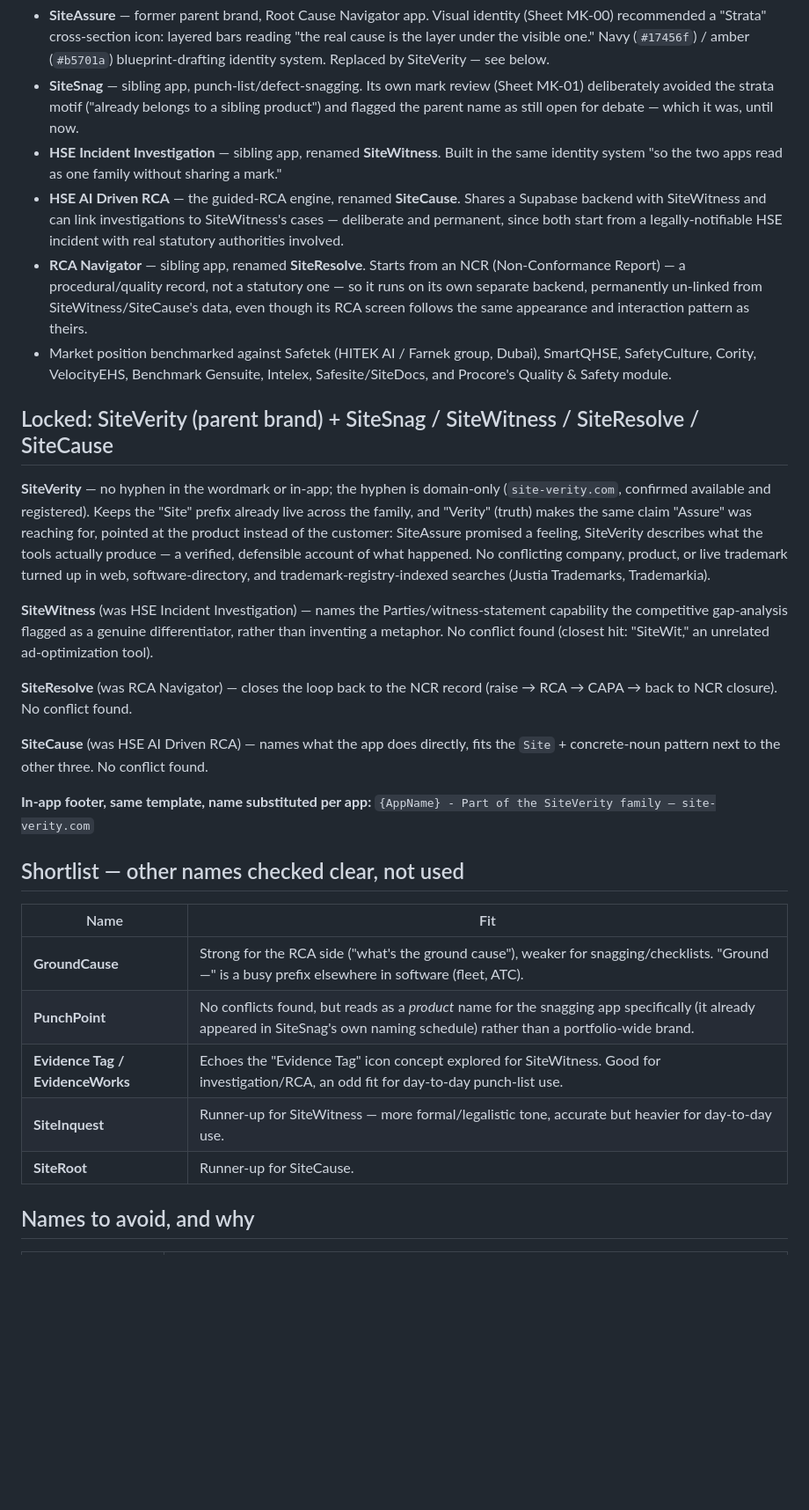
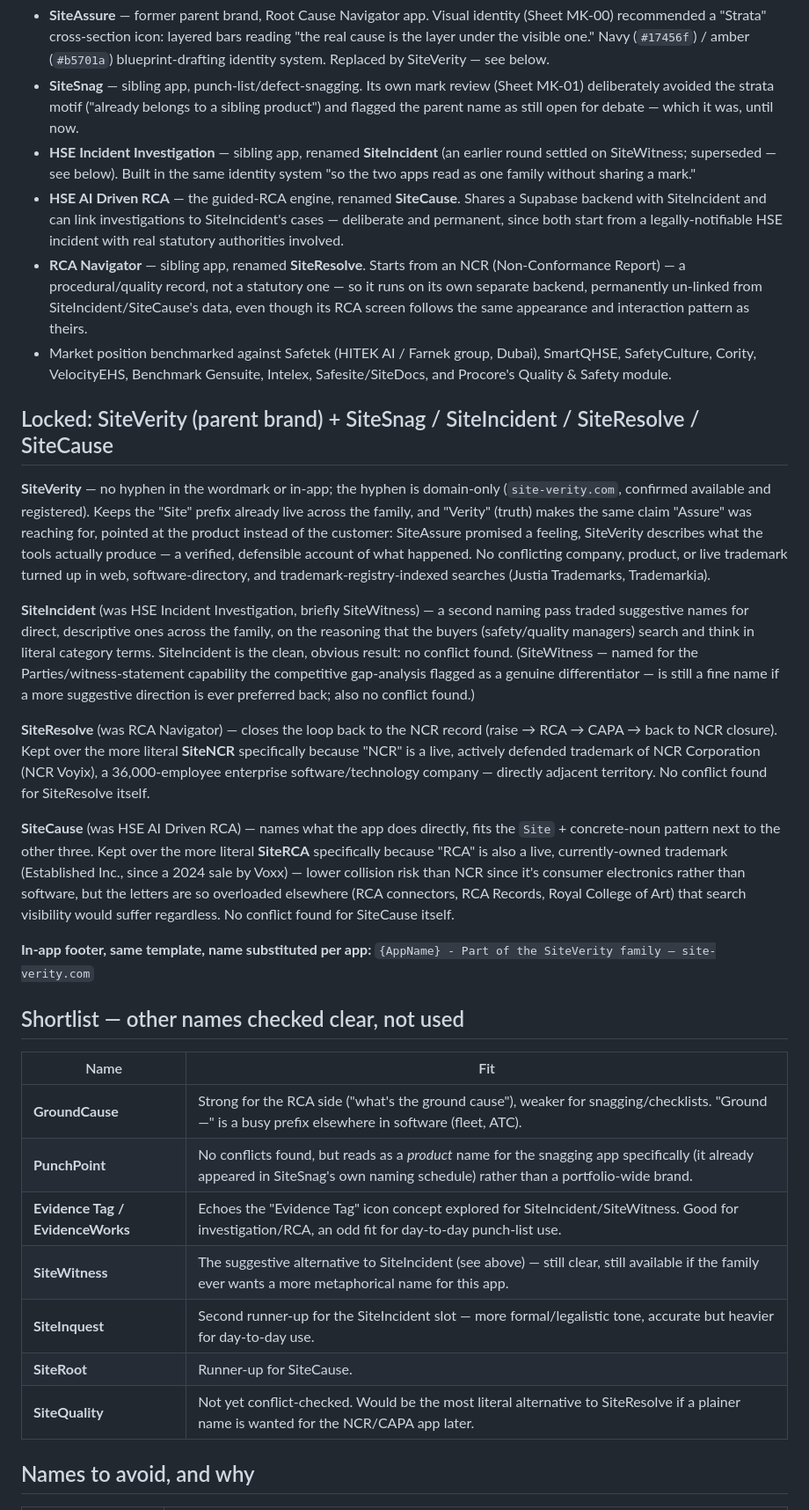
Before and after one commit to alisterwhite1/Coursiv-training-, a Markdown page: NAMING-RESEARCH.md, the part around one of its changes. Shown at 88% size. GitHub-like rendering; blank space fills up the shorter version.

Commit message:
Update naming record: SiteWitness -> SiteIncident, document SiteRCA/SiteNCR rejection
Second naming pass swapped suggestive sibling-app names for direct,
descriptive ones. Records the final family (SiteIncident, SiteResolve,
SiteCause, SiteSnag) and why the literal acronym alternatives (SiteNCR,
SiteRCA) were rejected -- both collide with live, actively defended
trademarks (NCR Corporation, and RCA per its 2024 sale to Established Inc.).

```diff
--- a/NAMING-RESEARCH.md
+++ b/NAMING-RESEARCH.md
@@ -11,19 +11,20 @@ organization from first-user setup, not built specifically for that one project:
 - **SiteSnag** — sibling app, punch-list/defect-snagging. Its own mark review (Sheet MK-01)
   deliberately avoided the strata motif ("already belongs to a sibling product") and flagged the
   parent name as still open for debate — which it was, until now.
-- **HSE Incident Investigation** — sibling app, renamed **SiteWitness**. Built in the same identity
-  system "so the two apps read as one family without sharing a mark."
+- **HSE Incident Investigation** — sibling app, renamed **SiteIncident** (an earlier round settled on
+  SiteWitness; superseded — see below). Built in the same identity system "so the two apps read as
+  one family without sharing a mark."
 - **HSE AI Driven RCA** — the guided-RCA engine, renamed **SiteCause**. Shares a Supabase backend
-  with SiteWitness and can link investigations to SiteWitness's cases — deliberate and permanent,
+  with SiteIncident and can link investigations to SiteIncident's cases — deliberate and permanent,
   since both start from a legally-notifiable HSE incident with real statutory authorities involved.
 - **RCA Navigator** — sibling app, renamed **SiteResolve**. Starts from an NCR (Non-Conformance
   Report) — a procedural/quality record, not a statutory one — so it runs on its own separate
-  backend, permanently un-linked from SiteWitness/SiteCause's data, even though its RCA screen
+  backend, permanently un-linked from SiteIncident/SiteCause's data, even though its RCA screen
   follows the same appearance and interaction pattern as theirs.
 - Market position benchmarked against Safetek (HITEK AI / Farnek group, Dubai), SmartQHSE, SafetyCulture,
   Cority, VelocityEHS, Benchmark Gensuite, Intelex, Safesite/SiteDocs, and Procore's Quality & Safety module.
 
-## Locked: SiteVerity (parent brand) + SiteSnag / SiteWitness / SiteResolve / SiteCause
+## Locked: SiteVerity (parent brand) + SiteSnag / SiteIncident / SiteResolve / SiteCause
 
 **SiteVerity** — no hyphen in the wordmark or in-app; the hyphen is domain-only
 (`site-verity.com`, confirmed available and registered). Keeps the "Site" prefix already live across
@@ -33,15 +34,24 @@ actually produce — a verified, defensible account of what happened. No conflic
 or live trademark turned up in web, software-directory, and trademark-registry-indexed searches
 (Justia Trademarks, Trademarkia).
 
-**SiteWitness** (was HSE Incident Investigation) — names the Parties/witness-statement capability the
-competitive gap-analysis flagged as a genuine differentiator, rather than inventing a metaphor. No
-conflict found (closest hit: "SiteWit," an unrelated ad-optimization tool).
+**SiteIncident** (was HSE Incident Investigation, briefly SiteWitness) — a second naming pass traded
+suggestive names for direct, descriptive ones across the family, on the reasoning that the buyers
+(safety/quality managers) search and think in literal category terms. SiteIncident is the clean,
+obvious result: no conflict found. (SiteWitness — named for the Parties/witness-statement capability
+the competitive gap-analysis flagged as a genuine differentiator — is still a fine name if a more
+suggestive direction is ever preferred back; also no conflict found.)
 
 **SiteResolve** (was RCA Navigator) — closes the loop back to the NCR record (raise → RCA → CAPA →
-back to NCR closure). No conflict found.
+back to NCR closure). Kept over the more literal **SiteNCR** specifically because "NCR" is a live,
+actively defended trademark of NCR Corporation (NCR Voyix), a 36,000-employee enterprise
+software/technology company — directly adjacent territory. No conflict found for SiteResolve itself.
 
 **SiteCause** (was HSE AI Driven RCA) — names what the app does directly, fits the `Site` +
-concrete-noun pattern next to the other three. No conflict found.
+concrete-noun pattern next to the other three. Kept over the more literal **SiteRCA** specifically
+because "RCA" is also a live, currently-owned trademark (Established Inc., since a 2024 sale by Voxx)
+— lower collision risk than NCR since it's consumer electronics rather than software, but the letters
+are so overloaded elsewhere (RCA connectors, RCA Records, Royal College of Art) that search
+visibility would suffer regardless. No conflict found for SiteCause itself.
 
 **In-app footer, same template, name substituted per app:**
 `{AppName} - Part of the SiteVerity family — site-verity.com`
@@ -52,9 +62,11 @@ concrete-noun pattern next to the other three. No conflict found.
 |---|---|
 | **GroundCause** | Strong for the RCA side ("what's the ground cause"), weaker for snagging/checklists. "Ground—" is a busy prefix elsewhere in software (fleet, ATC). |
 | **PunchPoint** | No conflicts found, but reads as a *product* name for the snagging app specifically (it already appeared in SiteSnag's own naming schedule) rather than a portfolio-wide brand. |
-| **Evidence Tag / EvidenceWorks** | Echoes the "Evidence Tag" icon concept explored for SiteWitness. Good for investigation/RCA, an odd fit for day-to-day punch-list use. |
-| **SiteInquest** | Runner-up for SiteWitness — more formal/legalistic tone, accurate but heavier for day-to-day use. |
+| **Evidence Tag / EvidenceWorks** | Echoes the "Evidence Tag" icon concept explored for SiteIncident/SiteWitness. Good for investigation/RCA, an odd fit for day-to-day punch-list use. |
+| **SiteWitness** | The suggestive alternative to SiteIncident (see above) — still clear, still available if the family ever wants a more metaphorical name for this app. |
+| **SiteInquest** | Second runner-up for the SiteIncident slot — more formal/legalistic tone, accurate but heavier for day-to-day use. |
 | **SiteRoot** | Runner-up for SiteCause. |
+| **SiteQuality** | Not yet conflict-checked. Would be the most literal alternative to SiteResolve if a plainer name is wanted for the NCR/CAPA app later. |
 
 ## Names to avoid, and why
 
```
Also changed, not shown: other parts of NAMING-RESEARCH.md (+3 -1 lines).
